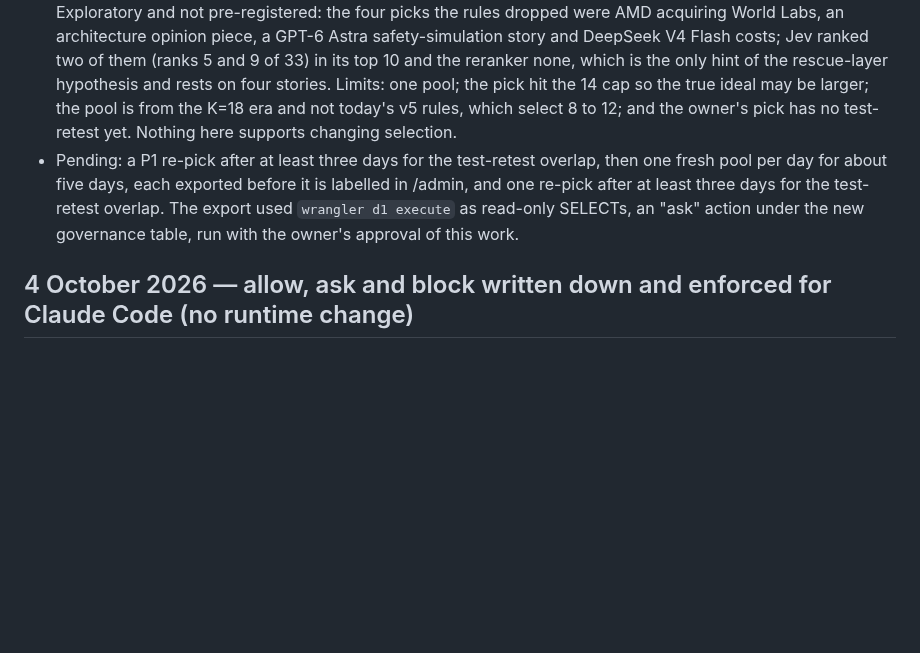
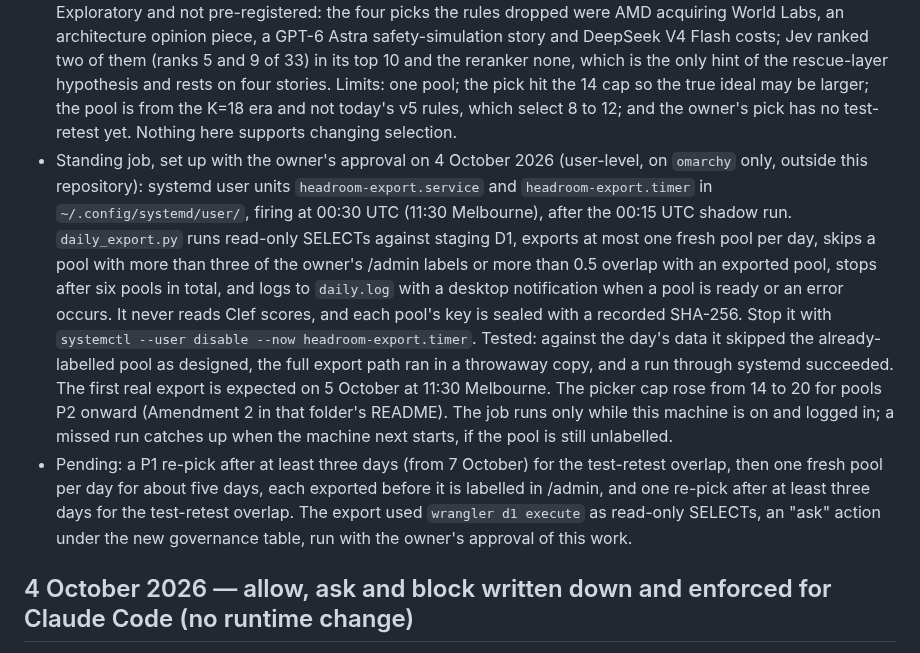
Before and after one commit to tamirlevin/ai-signal-cloudflare, a Markdown page: PROJECT_HISTORY.md, the part around the change. Rendered like a GitHub page; blank space fills up the shorter version.

Commit message:
Record the daily headroom export job and its safeguards
Co-Authored-By: Claude Sonnet 5.5 <noreply@anthropic.com>

```diff
--- a/PROJECT_HISTORY.md
+++ b/PROJECT_HISTORY.md
@@ -59,7 +59,8 @@ This section is the boot point for the staging Jev experiment on `feature/mts-la
 - Built in `~/Projects/ai-signal-headroom` (not in this repository): `export.py` writes a blind sheet and a sealed key, `picker.html` is the picking page, `analyze.py` computes the pre-registered metrics and refuses to run if a sealed key changed. The metrics, thresholds (rules recall of at least 0.80 is little headroom, 0.60 to 0.80 some, below 0.60 large) and the test-retest rule are in that folder's `README.md`, written before any pick. `analyze.py` was tested only on synthetic data. Clef scores are deliberately not read, because the Clef comparison stays locked until its own bar opens.
 - Sealed pilot key `P1`: SHA-256 `78e29c852e5e93a5023f611edb27f5bbf2aa5859316d964dad4890a1d018ec09`. The key's contents have not been printed or read.
 - Pilot result (P1, one pool, run `80eaf092`: profile v3, source pack v7, pool 33, the rules selected 18, the owner picked 14, which is the picker's cap). The sealed key matched its fingerprint before it was opened. Primary metrics: rules recall 0.71 (10 of the 14 picks) and precision 0.56 (10 of 18); the 14 newest stories 0.43; Jev top 14 0.50; reranker top 14 0.36; random 0.42; the pre-registered label is "some" headroom. Amendment 1, added after this result was read and stated as post hoc: at the rules' own size of 18 the rules catch 0.71, Jev 0.64 (9 of 14), recency 0.50, reranker 0.50, random 0.55, so no judge beat the rules and the gap to Jev is one story. Exploratory and not pre-registered: the four picks the rules dropped were AMD acquiring World Labs, an architecture opinion piece, a GPT-6 Astra safety-simulation story and DeepSeek V4 Flash costs; Jev ranked two of them (ranks 5 and 9 of 33) in its top 10 and the reranker none, which is the only hint of the rescue-layer hypothesis and rests on four stories. Limits: one pool; the pick hit the 14 cap so the true ideal may be larger; the pool is from the K=18 era and not today's v5 rules, which select 8 to 12; and the owner's pick has no test-retest yet. Nothing here supports changing selection.
-- Pending: a P1 re-pick after at least three days for the test-retest overlap, then one fresh pool per day for about five days, each exported before it is labelled in /admin, and one re-pick after at least three days for the test-retest overlap. The export used `wrangler d1 execute` as read-only SELECTs, an "ask" action under the new governance table, run with the owner's approval of this work.
+- Standing job, set up with the owner's approval on 4 October 2026 (user-level, on `omarchy` only, outside this repository): systemd user units `headroom-export.service` and `headroom-export.timer` in `~/.config/systemd/user/`, firing at 00:30 UTC (11:30 Melbourne), after the 00:15 UTC shadow run. `daily_export.py` runs read-only SELECTs against staging D1, exports at most one fresh pool per day, skips a pool with more than three of the owner's /admin labels or more than 0.5 overlap with an exported pool, stops after six pools in total, and logs to `daily.log` with a desktop notification when a pool is ready or an error occurs. It never reads Clef scores, and each pool's key is sealed with a recorded SHA-256. Stop it with `systemctl --user disable --now headroom-export.timer`. Tested: against the day's data it skipped the already-labelled pool as designed, the full export path ran in a throwaway copy, and a run through systemd succeeded. The first real export is expected on 5 October at 11:30 Melbourne. The picker cap rose from 14 to 20 for pools P2 onward (Amendment 2 in that folder's README). The job runs only while this machine is on and logged in; a missed run catches up when the machine next starts, if the pool is still unlabelled.
+- Pending: a P1 re-pick after at least three days (from 7 October) for the test-retest overlap, then one fresh pool per day for about five days, each exported before it is labelled in /admin, and one re-pick after at least three days for the test-retest overlap. The export used `wrangler d1 execute` as read-only SELECTs, an "ask" action under the new governance table, run with the owner's approval of this work.
 
 ## 4 October 2026 — allow, ask and block written down and enforced for Claude Code (no runtime change)
 
```
